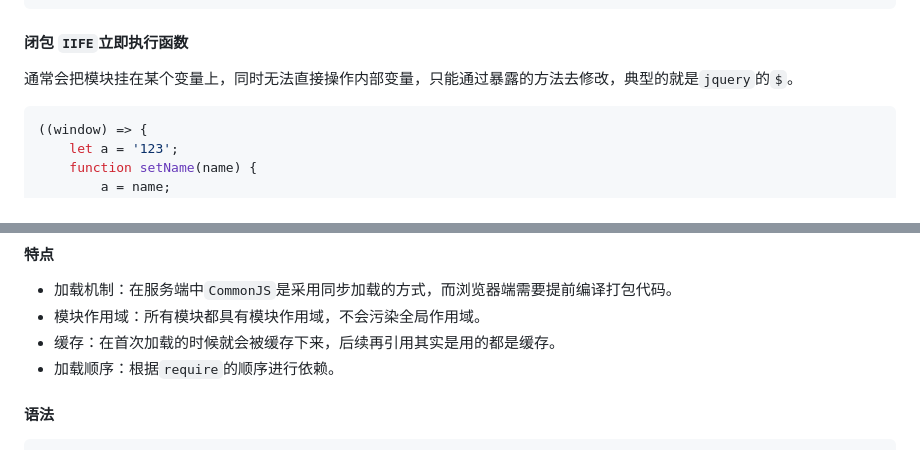
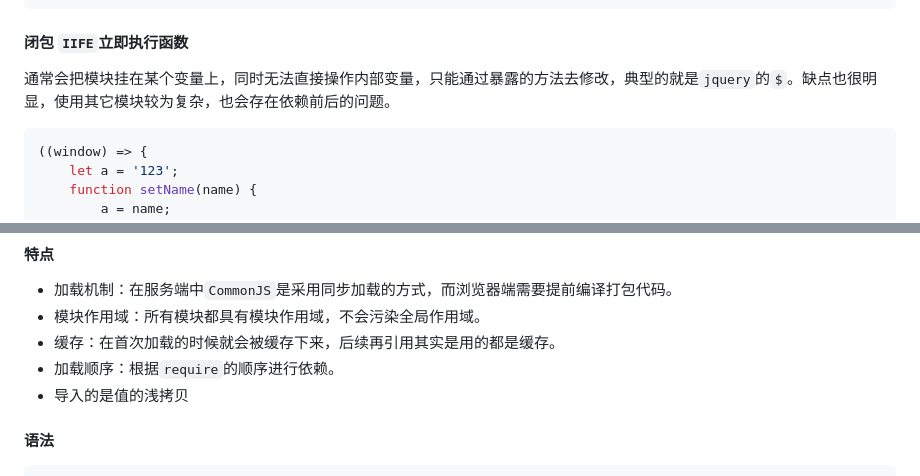
Before and after one commit to oneQiu/Study, a Markdown page: JS/模块化.md, 2 parts joined by grey strips. Drawn GitHub-style.

````diff
--- a/JS/模块化.md
+++ b/JS/模块化.md
@@ -32,7 +32,7 @@ let moduleA = {
 
 #### 闭包 `IIFE`立即执行函数
 
-通常会把模块挂在某个变量上，同时无法直接操作内部变量，只能通过暴露的方法去修改，典型的就是`jquery`的`$`。
+通常会把模块挂在某个变量上，同时无法直接操作内部变量，只能通过暴露的方法去修改，典型的就是`jquery`的`$`。缺点也很明显，使用其它模块较为复杂，也会存在依赖前后的问题。
 
 ```javascript
 ((window) => {
@@ -58,6 +58,7 @@ let moduleA = {
 - 模块作用域：所有模块都具有模块作用域，不会污染全局作用域。
 - 缓存：在首次加载的时候就会被缓存下来，后续再引用其实是用的都是缓存。
 - 加载顺序：根据`require`的顺序进行依赖。
+- 导入的是值的浅拷贝
 
 #### 语法
 
````
Also changed, not shown: other parts of JS/模块化.md (+89 -8 lines).
